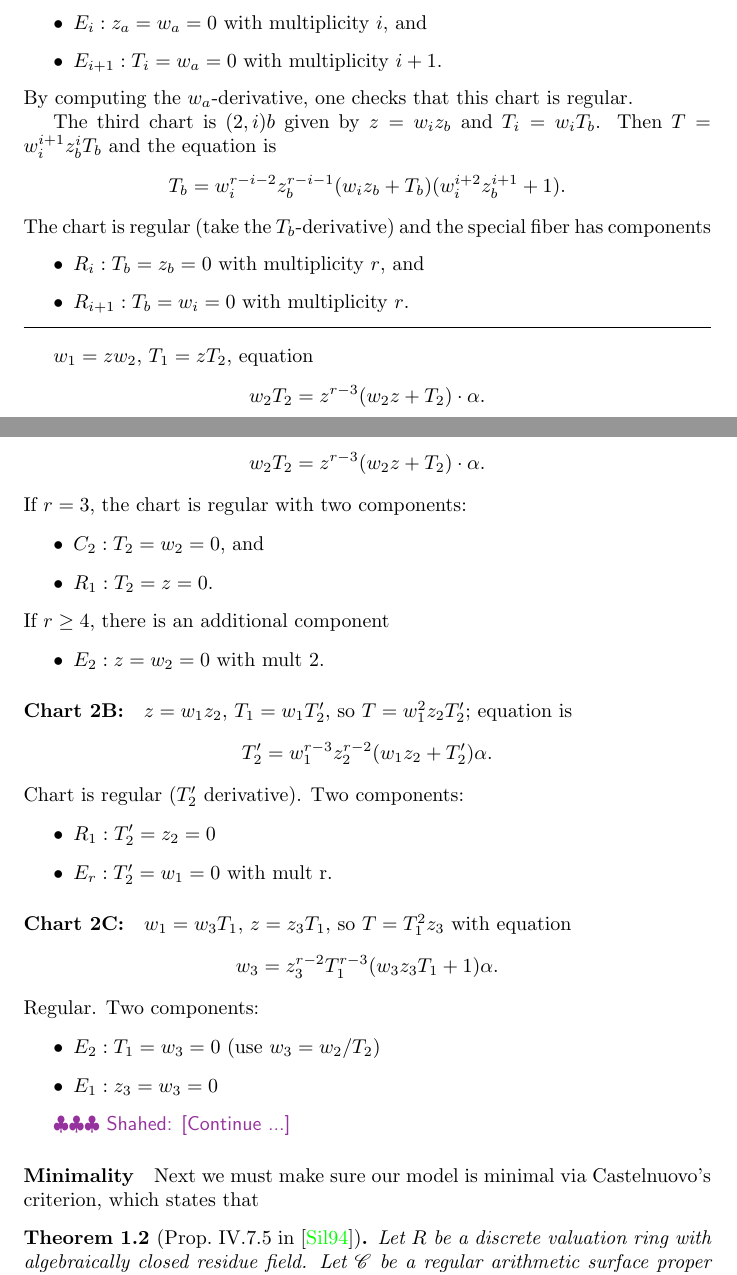
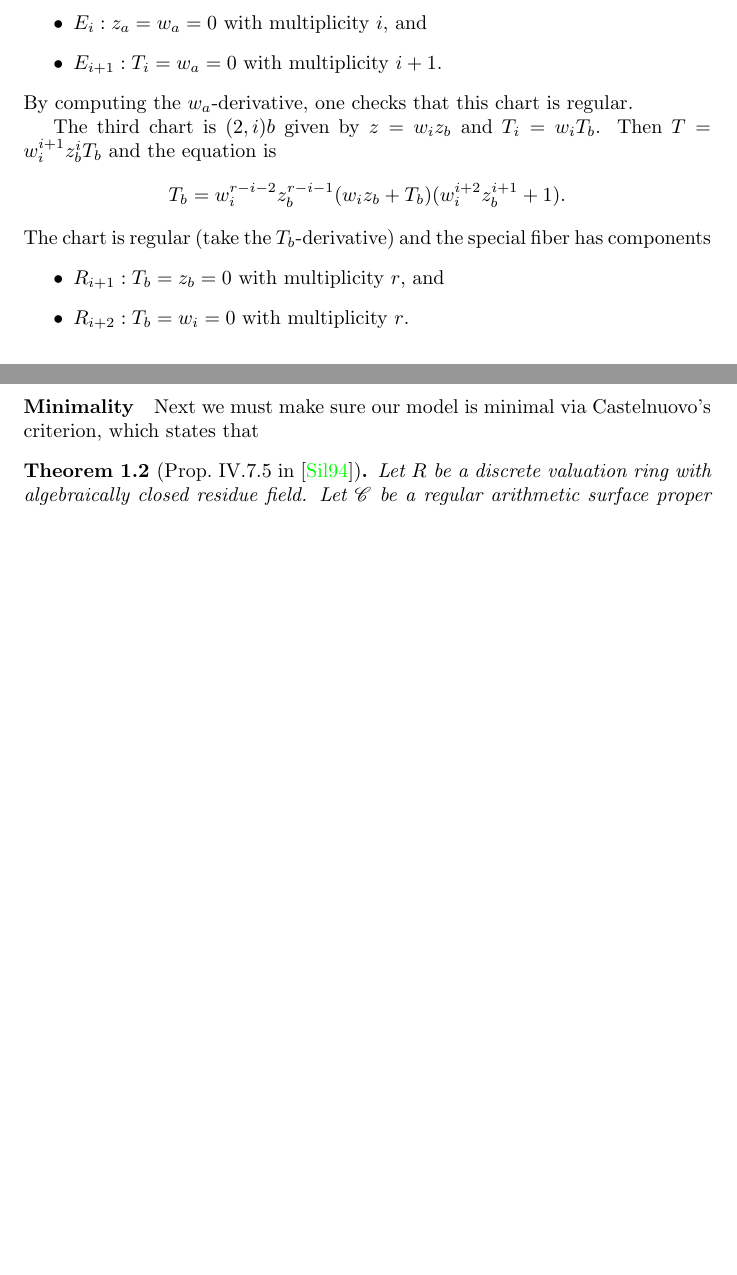
Before and after one commit to ssharif/aim-ranks-project, a LaTeX document (AIM_Ranks_infty.tex): two parts of pages 5 and 6 of 7 before the commit and two parts of pages 5 and 6 of 6 after it, joined at a grey line, cut so that both start at the same text, the shorter picture padded with empty space. Compiled offline with pdfLaTeX.

Commit message:
Finished recursive part. Need base case + conclusion.

```diff
--- a/AIM_Ranks_infty.tex
+++ b/AIM_Ranks_infty.tex
@@ -295,14 +295,8 @@ We therefore continue by blowing-up chart 2. We do this recursively as follows.
   \]
   The chart is regular (take the $T_b$-derivative) and the special fiber has components
   \begin{itemize}
-      \item $R_i: T_b = z_b = 0$ with multiplicity $r$, and
-      \item $R_{i+1}: T_b = w_i = 0$ with multiplicity $r$.
+      \item $R_{i+1}: T_b = z_b = 0$ with multiplicity $r$, and
+      \item $R_{i+2}: T_b = w_i = 0$ with multiplicity $r$.
   \end{itemize}
 
 
-%%%%%%%%%%%%%%%%%%%%%%%%%%%%%%%%%%%
-\hrule
-\bigskip
-$w_1 = z w_2$, $T_1 = z T_2$, equation
-\[
-w_2T_2 = z^{r-3}(w_2 z + T_2) \cdot \alpha.
@@ -316,45 +303,3 @@ $w_1 = z w_2$, $T_1 = z T_2$, equation
-w_2T_2 = z^{r-3}(w_2 z + T_2) \cdot \alpha.
-\]
-If $r = 3$, the chart is regular with two components:
-\begin{itemize}
-    \item $C_2: T_2 = w_2 = 0$, and
-    \item $R_1: T_2 = z = 0$.
-\end{itemize}
-If $r \geq 4$, there is an additional component
-\begin{itemize}
-    \item $E_2: z = w_2 = 0$ with mult 2.
-\end{itemize}
-
-\paragraph{Chart 2B:}
-\label{sec:chart-b}
-
-$z = w_1 z_2$, $T_1 = w_1 T_2'$, so $T = w_1^2 z_2 T_2'$; equation is
-\[
-T_2' = w_1^{r-3} z_2^{r-2} (w_1z_2 + T_2') \alpha.
-\]
-Chart is regular ($T_2'$ derivative). Two components:
-\begin{itemize}
-    \item $R_1: T_2' = z_2 = 0$
-    \item $E_r: T_2' = w_1 = 0$ with mult r.
-\end{itemize}
-
-\paragraph{Chart 2C:}
-\label{sec:chart-c}
-
-$w_1 = w_3 T_1$, $z = z_3 T_1$, so $T = T_1^2 z_3$ with equation
-\[
-w_3 = z_3^{r-2} T_1^{r-3} (w_3 z_3 T_1 + 1) \alpha.
-\]
-Regular. Two components:
-\begin{itemize}
-    \item $E_2: T_1 = w_3 = 0$ (use $w_3 = w_2/T_2$)
-    \item $E_1: z_3 = w_3 = 0$
-\end{itemize}
-
-\shahed{Continue ...}
-
-
-%%%%%%%%%%%%%%%%%%%%%%
 
 
 
```
Also changed, not shown: AIM_Ranks_infty.tex (7 more changed lines).
